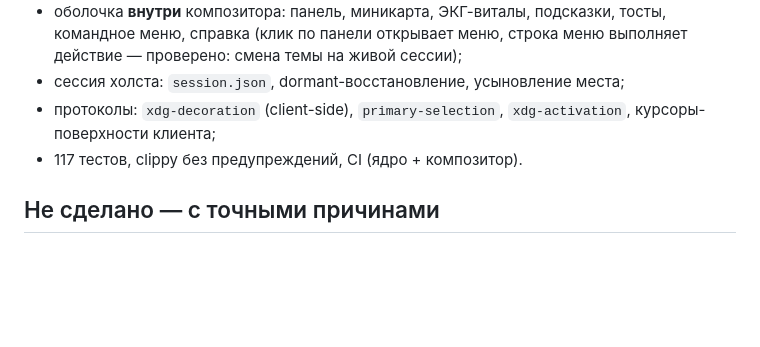
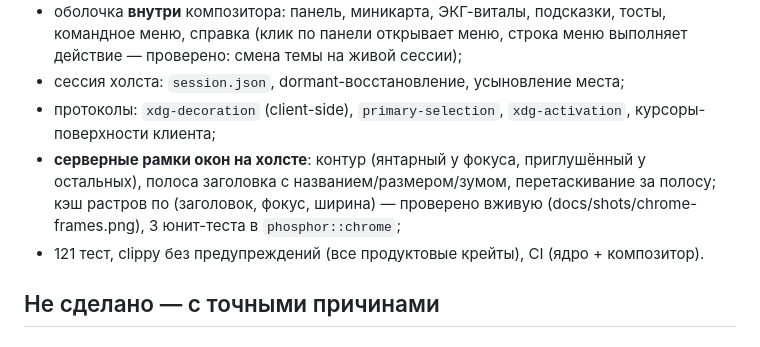
Before and after one commit to kostyk348/zui-tad-shell, a Markdown page: docs/ROADMAP.md, the part around the change. GitHub-like rendering; blank space fills up the shorter version.

```diff
--- a/docs/ROADMAP.md
+++ b/docs/ROADMAP.md
@@ -14,7 +14,11 @@
 * сессия холста: `session.json`, dormant-восстановление, усыновление места;
 * протоколы: `xdg-decoration` (client-side), `primary-selection`,
   `xdg-activation`, курсоры-поверхности клиента;
-* 117 тестов, clippy без предупреждений, CI (ядро + композитор).
+* **серверные рамки окон на холсте**: контур (янтарный у фокуса, приглушённый у
+  остальных), полоса заголовка с названием/размером/зумом, перетаскивание за
+  полосу; кэш растров по (заголовок, фокус, ширина) — проверено вживую
+  (docs/shots/chrome-frames.png), 3 юнит-теста в `phosphor::chrome`;
+* 121 тест, clippy без предупреждений (все продуктовые крейты), CI (ядро + композитор).
 
 ## Не сделано — с точными причинами
 
```
Also changed, not shown: CHANGELOG.md (added, +27 -0 lines), README.md (+20 -0 lines), docs/shots/chrome-focus.png (added), docs/shots/chrome-frames.png (added), 14 other files.
